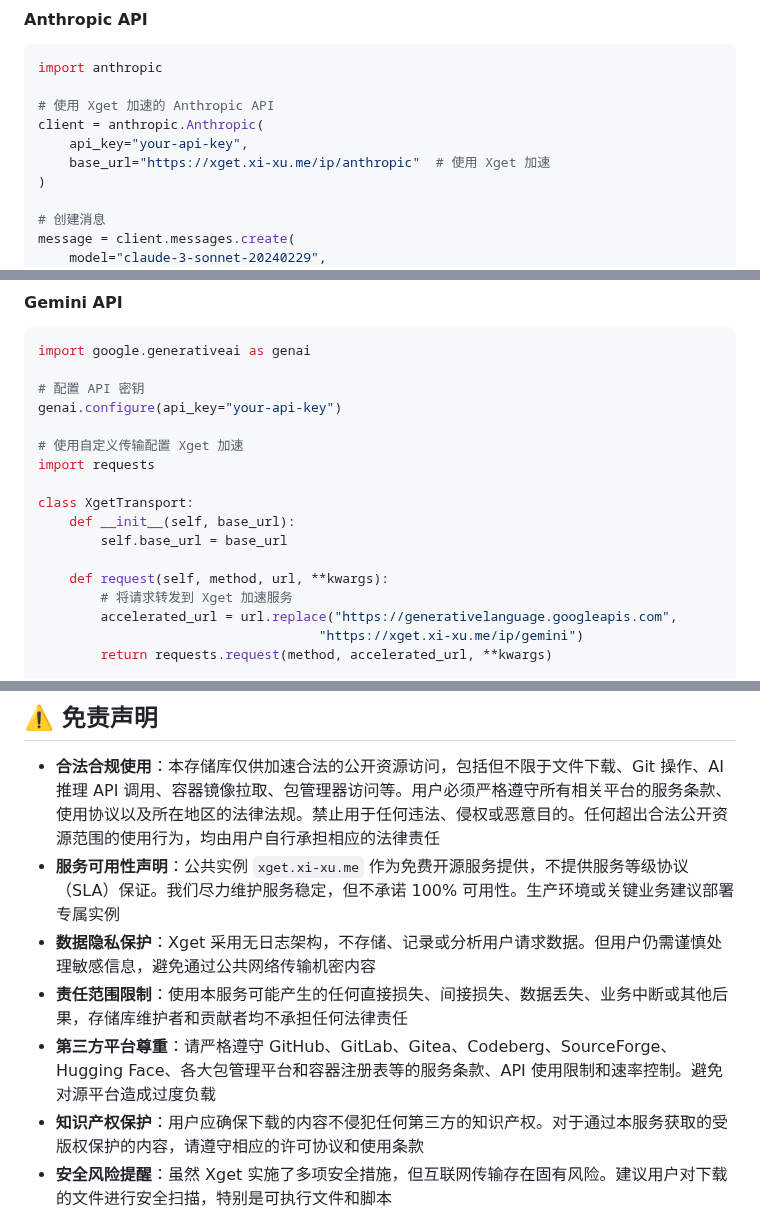
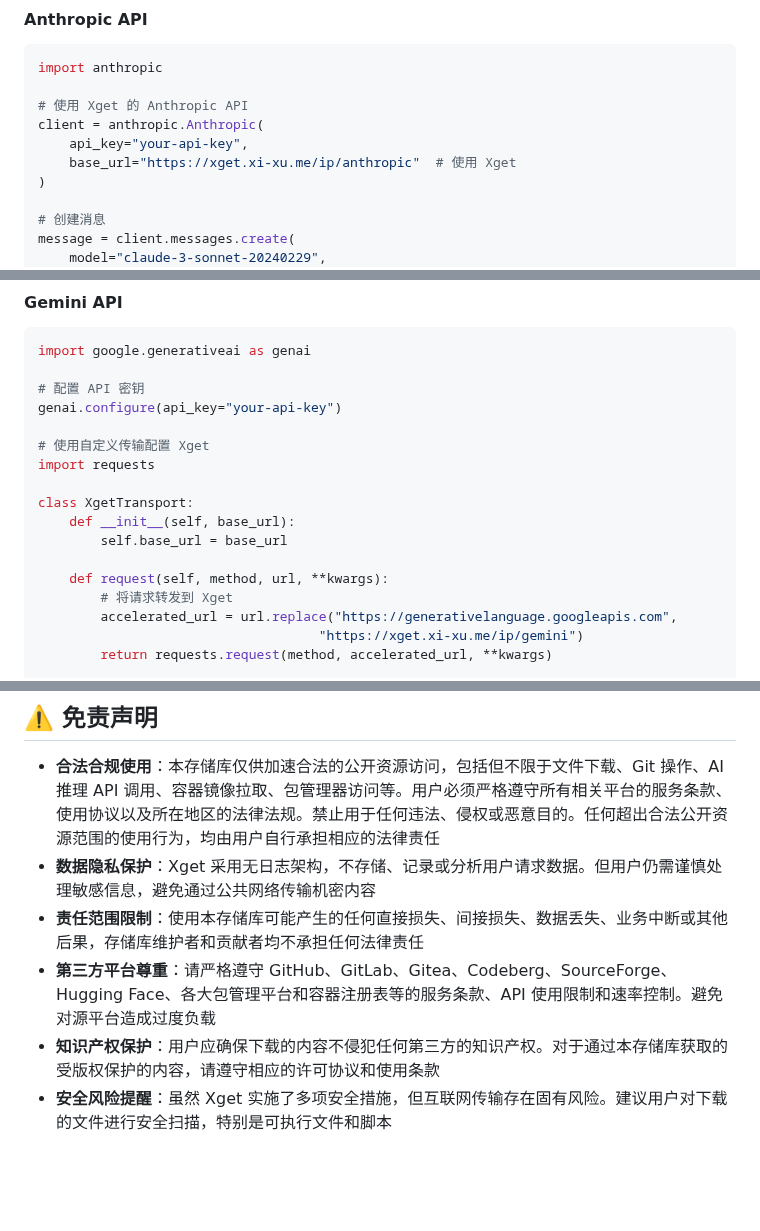
Before and after one commit to xsy99140636/Xget, a Markdown page: README.md, 3 parts joined by grey strips. Rendered like a GitHub page; blank space fills up the shorter version.

````diff
--- a/README.md
+++ b/README.md
@@ -1775,10 +1769,10 @@ print(response.choices[0].message.content)
 ```python
 import anthropic
 
-# 使用 Xget 加速的 Anthropic API
+# 使用 Xget 的 Anthropic API
 client = anthropic.Anthropic(
     api_key="your-api-key",
-    base_url="https://xget.xi-xu.me/ip/anthropic"  # 使用 Xget 加速
+    base_url="https://xget.xi-xu.me/ip/anthropic"  # 使用 Xget
 )
 
 # 创建消息
@@ -1801,7 +1795,7 @@ import google.generativeai as genai
 # 配置 API 密钥
 genai.configure(api_key="your-api-key")
 
-# 使用自定义传输配置 Xget 加速
+# 使用自定义传输配置 Xget
 import requests
 
 class XgetTransport:
@@ -1809,7 +1803,7 @@ class XgetTransport:
         self.base_url = base_url
 
     def request(self, method, url, **kwargs):
-        # 将请求转发到 Xget 加速服务
+        # 将请求转发到 Xget
         accelerated_url = url.replace("https://generativelanguage.googleapis.com",
                                     "https://xget.xi-xu.me/ip/gemini")
         return requests.request(method, accelerated_url, **kwargs)
@@ -2495,11 +2404,10 @@ npx wrangler dev --log-level debug
 ## ⚠️ 免责声明
 
 - **合法合规使用**：本存储库仅供加速合法的公开资源访问，包括但不限于文件下载、Git 操作、AI 推理 API 调用、容器镜像拉取、包管理器访问等。用户必须严格遵守所有相关平台的服务条款、使用协议以及所在地区的法律法规。禁止用于任何违法、侵权或恶意目的。任何超出合法公开资源范围的使用行为，均由用户自行承担相应的法律责任
-- **服务可用性声明**：公共实例 `xget.xi-xu.me` 作为免费开源服务提供，不提供服务等级协议（SLA）保证。我们尽力维护服务稳定，但不承诺 100% 可用性。生产环境或关键业务建议部署专属实例
 - **数据隐私保护**：Xget 采用无日志架构，不存储、记录或分析用户请求数据。但用户仍需谨慎处理敏感信息，避免通过公共网络传输机密内容
-- **责任范围限制**：使用本服务可能产生的任何直接损失、间接损失、数据丢失、业务中断或其他后果，存储库维护者和贡献者均不承担任何法律责任
+- **责任范围限制**：使用本存储库可能产生的任何直接损失、间接损失、数据丢失、业务中断或其他后果，存储库维护者和贡献者均不承担任何法律责任
 - **第三方平台尊重**：请严格遵守 GitHub、GitLab、Gitea、Codeberg、SourceForge、Hugging Face、各大包管理平台和容器注册表等的服务条款、API 使用限制和速率控制。避免对源平台造成过度负载
-- **知识产权保护**：用户应确保下载的内容不侵犯任何第三方的知识产权。对于通过本服务获取的受版权保护的内容，请遵守相应的许可协议和使用条款
+- **知识产权保护**：用户应确保下载的内容不侵犯任何第三方的知识产权。对于通过本存储库获取的受版权保护的内容，请遵守相应的许可协议和使用条款
 - **安全风险提醒**：虽然 Xget 实施了多项安全措施，但互联网传输存在固有风险。建议用户对下载的文件进行安全扫描，特别是可执行文件和脚本
 
 ## 🤝 贡献
````
Also changed, not shown: other parts of README.md (+19 -110 lines).
